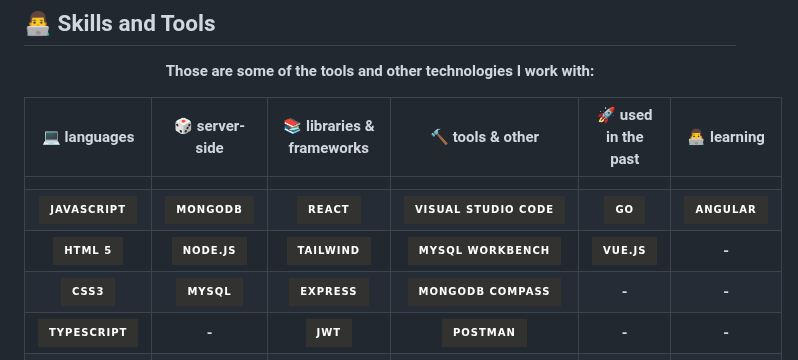
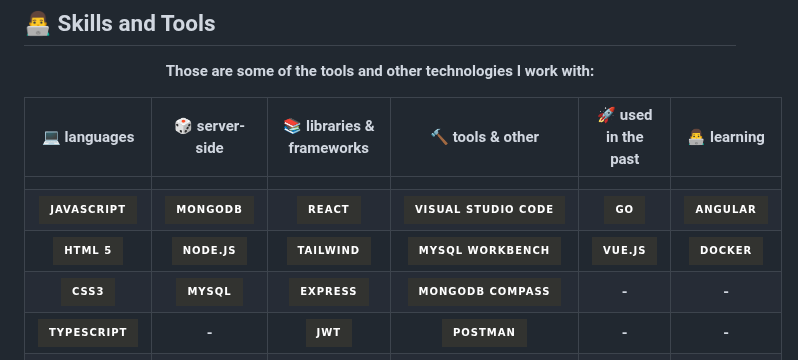
Before and after one commit to vinicius-goncalves/vinicius-goncalves, a Markdown page: README.md, the part around one of its changes. GitHub-like rendering; badges without logos.

```diff
--- a/README.md
+++ b/README.md
@@ -23,7 +23,7 @@ Welcome to my Github profile! Feel free to know me a little more.
   | :------------------: | :---------------: | :--------------------------------: | :---------------------: | :-----------------: | :----------: |
   |                      |                   |                                    |                         |                     |              |
   | ![][javascript]      | ![][mongodb]      | ![][react]                         | ![][visual-studio-code] | ![][go]             | ![][angular] |
-  | ![][html]            | ![][nodejs]       | ![][tailwind]                      | ![][mysql-workbench]    | ![][vue]            | **-**        |
+  | ![][html]            | ![][nodejs]       | ![][tailwind]                      | ![][mysql-workbench]    | ![][vue]            | ![][docker]  |
   | ![][css]             | ![][mysql]        | ![][express]                       | ![][mongodb-compass]    | **-**               | **-**        |
   | ![][typescript]      | **-**             | ![][jwt]                           | ![][postman]            | **-**               | **-**        |
   | **-**                | **-**             | ![][firebase]                      | ![][git]                | **-**               | **-**        |
```
Also changed, not shown: other parts of README.md (+1 -0 lines).
